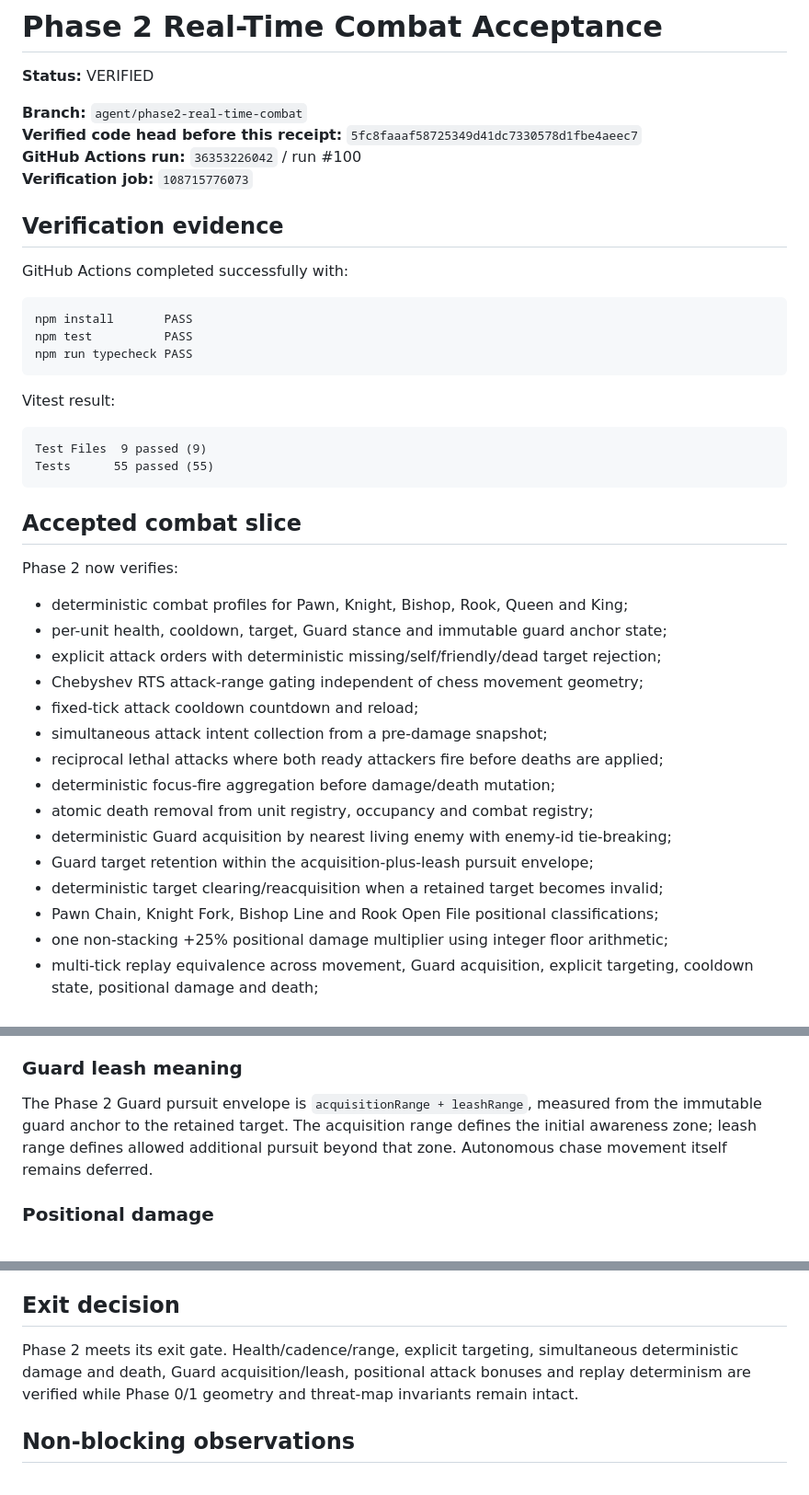
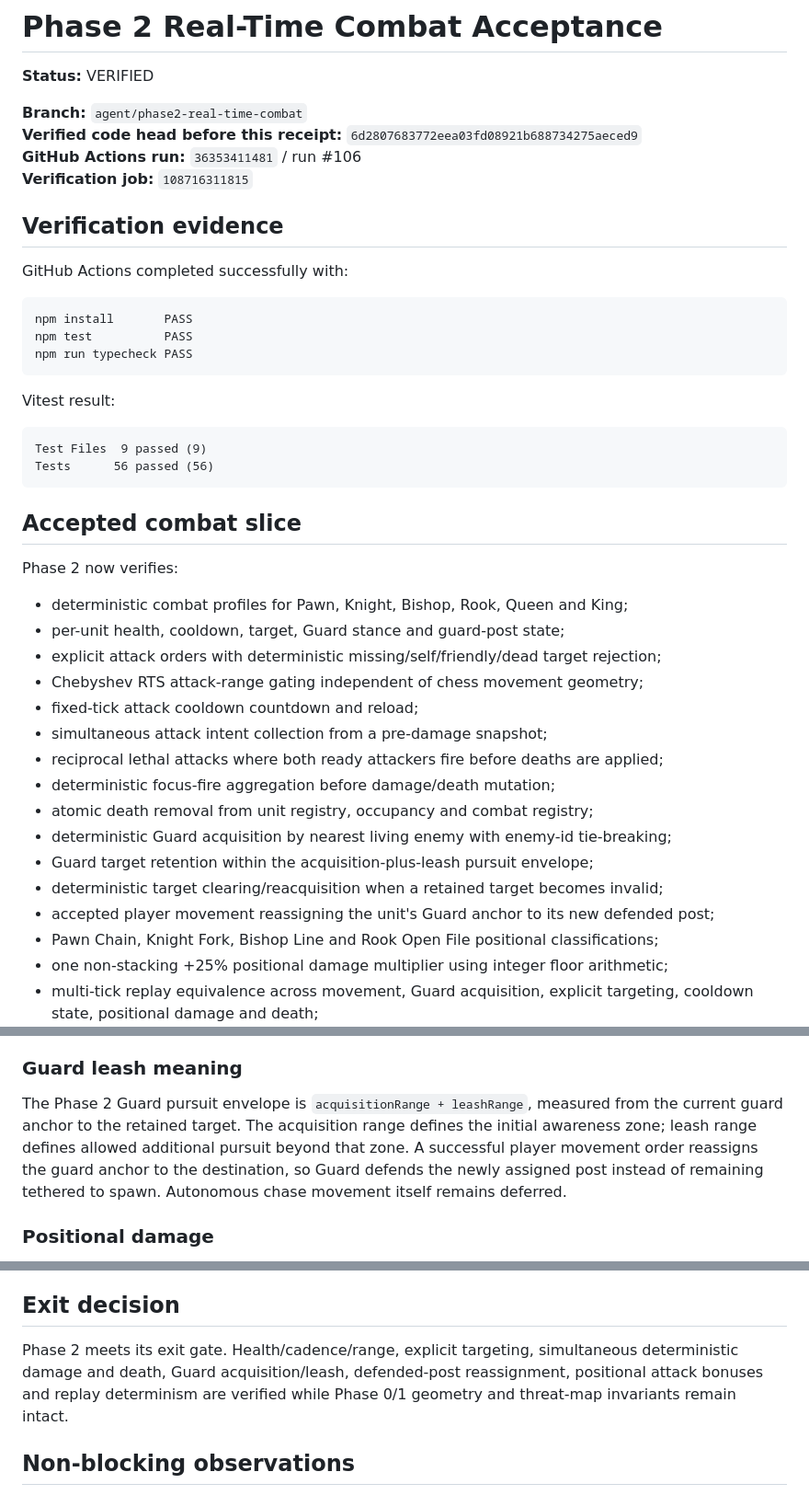
Before and after one commit to Byron2306/Queen-Victoria-RTS, a Markdown page: docs/PHASE2_REAL_TIME_COMBAT_ACCEPTANCE.md, 3 parts joined by grey strips. Shown at 92% size. Rendered like a GitHub page.

Commit message:
docs: refresh Phase 2 final verification evidence

````diff
--- a/docs/PHASE2_REAL_TIME_COMBAT_ACCEPTANCE.md
+++ b/docs/PHASE2_REAL_TIME_COMBAT_ACCEPTANCE.md
@@ -3,9 +3,9 @@
 **Status:** VERIFIED
 
 **Branch:** `agent/phase2-real-time-combat`
-**Verified code head before this receipt:** `5fc8faaaf58725349d41dc7330578d1fbe4aeec7`
-**GitHub Actions run:** `36353226042` / run #100
-**Verification job:** `108715776073`
+**Verified code head before this receipt:** `6d2807683772eea03fd08921b688734275aeced9`
+**GitHub Actions run:** `36353411481` / run #106
+**Verification job:** `108716311815`
 
 ## Verification evidence
 
@@ -21,7 +21,7 @@ Vitest result:
 
 ```text
 Test Files  9 passed (9)
-Tests      55 passed (55)
+Tests      56 passed (56)
 ```
 
 ## Accepted combat slice
@@ -29,7 +29,7 @@ Tests      55 passed (55)
 Phase 2 now verifies:
 
 - deterministic combat profiles for Pawn, Knight, Bishop, Rook, Queen and King;
-- per-unit health, cooldown, target, Guard stance and immutable guard anchor state;
+- per-unit health, cooldown, target, Guard stance and guard-post state;
 - explicit attack orders with deterministic missing/self/friendly/dead target rejection;
 - Chebyshev RTS attack-range gating independent of chess movement geometry;
 - fixed-tick attack cooldown countdown and reload;
@@ -40,6 +40,7 @@ Phase 2 now verifies:
 - deterministic Guard acquisition by nearest living enemy with enemy-id tie-breaking;
 - Guard target retention within the acquisition-plus-leash pursuit envelope;
 - deterministic target clearing/reacquisition when a retained target becomes invalid;
+- accepted player movement reassigning the unit's Guard anchor to its new defended post;
 - Pawn Chain, Knight Fork, Bishop Line and Rook Open File positional classifications;
 - one non-stacking +25% positional damage multiplier using integer floor arithmetic;
 - multi-tick replay equivalence across movement, Guard acquisition, explicit targeting, cooldown state, positional damage and death;
@@ -57,7 +58,7 @@ All ready attack intents are determined from the same pre-damage world snapshot.
 
 ### Guard leash meaning
 
-The Phase 2 Guard pursuit envelope is `acquisitionRange + leashRange`, measured from the immutable guard anchor to the retained target. The acquisition range defines the initial awareness zone; leash range defines allowed additional pursuit beyond that zone. Autonomous chase movement itself remains deferred.
+The Phase 2 Guard pursuit envelope is `acquisitionRange + leashRange`, measured from the current guard anchor to the retained target. The acquisition range defines the initial awareness zone; leash range defines allowed additional pursuit beyond that zone. A successful player movement order reassigns the guard anchor to the destination, so Guard defends the newly assigned post instead of remaining tethered to spawn. Autonomous chase movement itself remains deferred.
 
 ### Positional damage
 
@@ -81,7 +82,7 @@ Those systems remain layered above the deterministic combat simulation.
 
 ## Exit decision
 
-Phase 2 meets its exit gate. Health/cadence/range, explicit targeting, simultaneous deterministic damage and death, Guard acquisition/leash, positional attack bonuses and replay determinism are verified while Phase 0/1 geometry and threat-map invariants remain intact.
+Phase 2 meets its exit gate. Health/cadence/range, explicit targeting, simultaneous deterministic damage and death, Guard acquisition/leash, defended-post reassignment, positional attack bonuses and replay determinism are verified while Phase 0/1 geometry and threat-map invariants remain intact.
 
 ## Non-blocking observations
 
````
